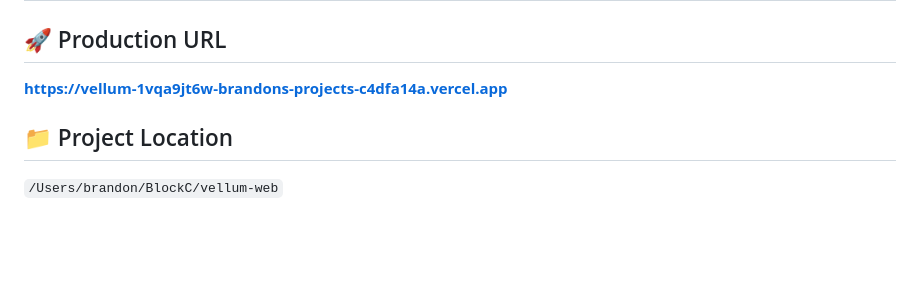
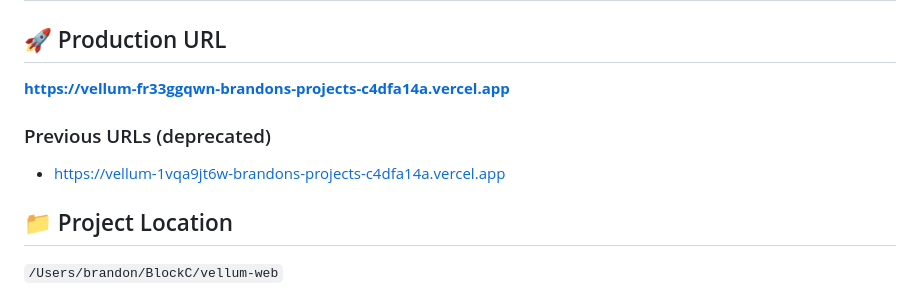
Before and after one commit to mrbrandonmills/BlockC, a Markdown page: vellum-web/HANDOFF.md, the part around one of its changes. Drawn GitHub-style; blank space fills up the shorter version.

```diff
--- a/vellum-web/HANDOFF.md
+++ b/vellum-web/HANDOFF.md
@@ -1,7 +1,10 @@
 # Vellum Book Designer - Complete Handoff
 
 ## 🚀 Production URL
-**https://vellum-1vqa9jt6w-brandons-projects-c4dfa14a.vercel.app**
+**https://vellum-fr33ggqwn-brandons-projects-c4dfa14a.vercel.app**
+
+### Previous URLs (deprecated)
+- https://vellum-1vqa9jt6w-brandons-projects-c4dfa14a.vercel.app
 
 ## 📁 Project Location
 `/Users/brandon/BlockC/vellum-web`
```
Also changed, not shown: other parts of vellum-web/HANDOFF.md (+93 -34 lines).
